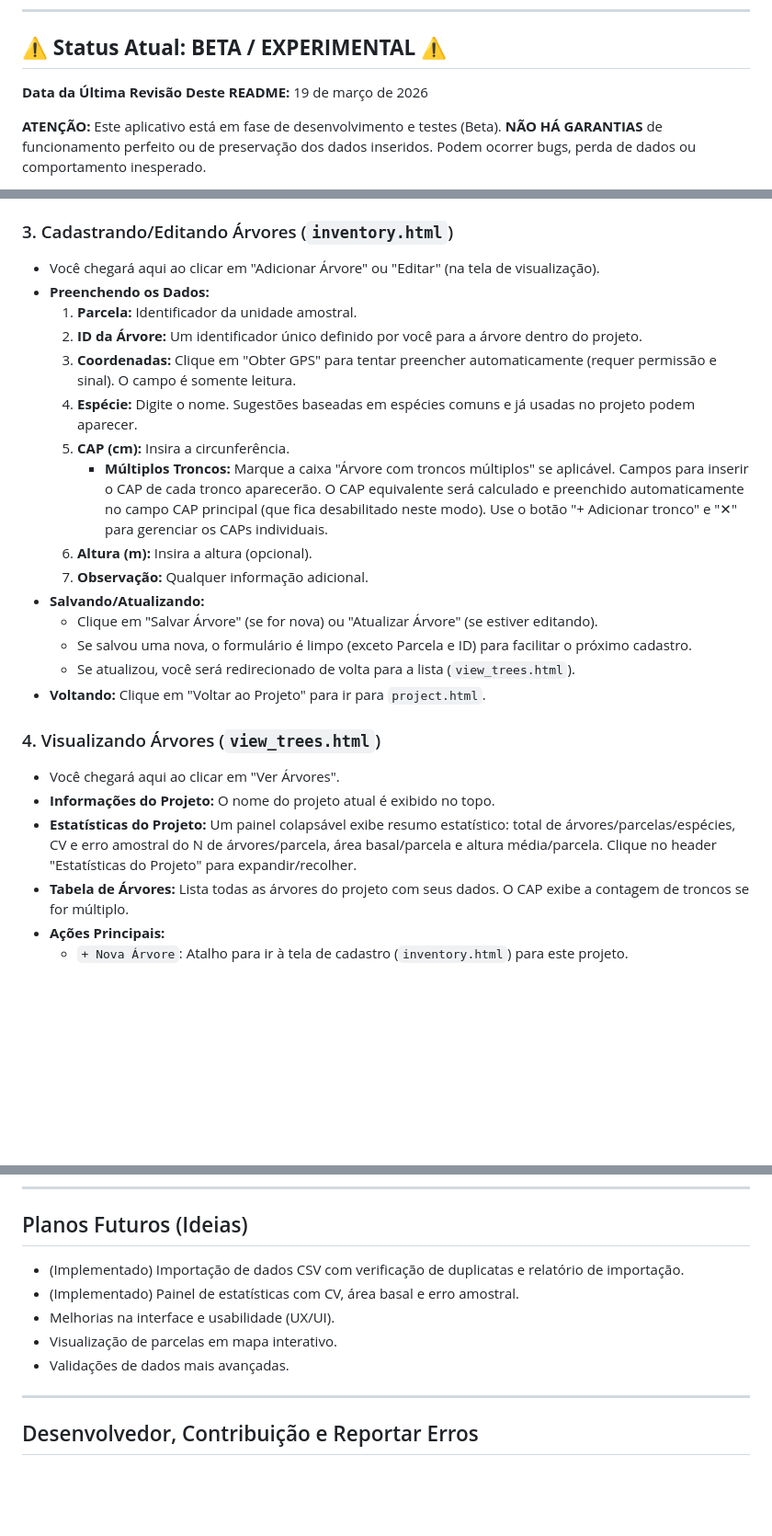
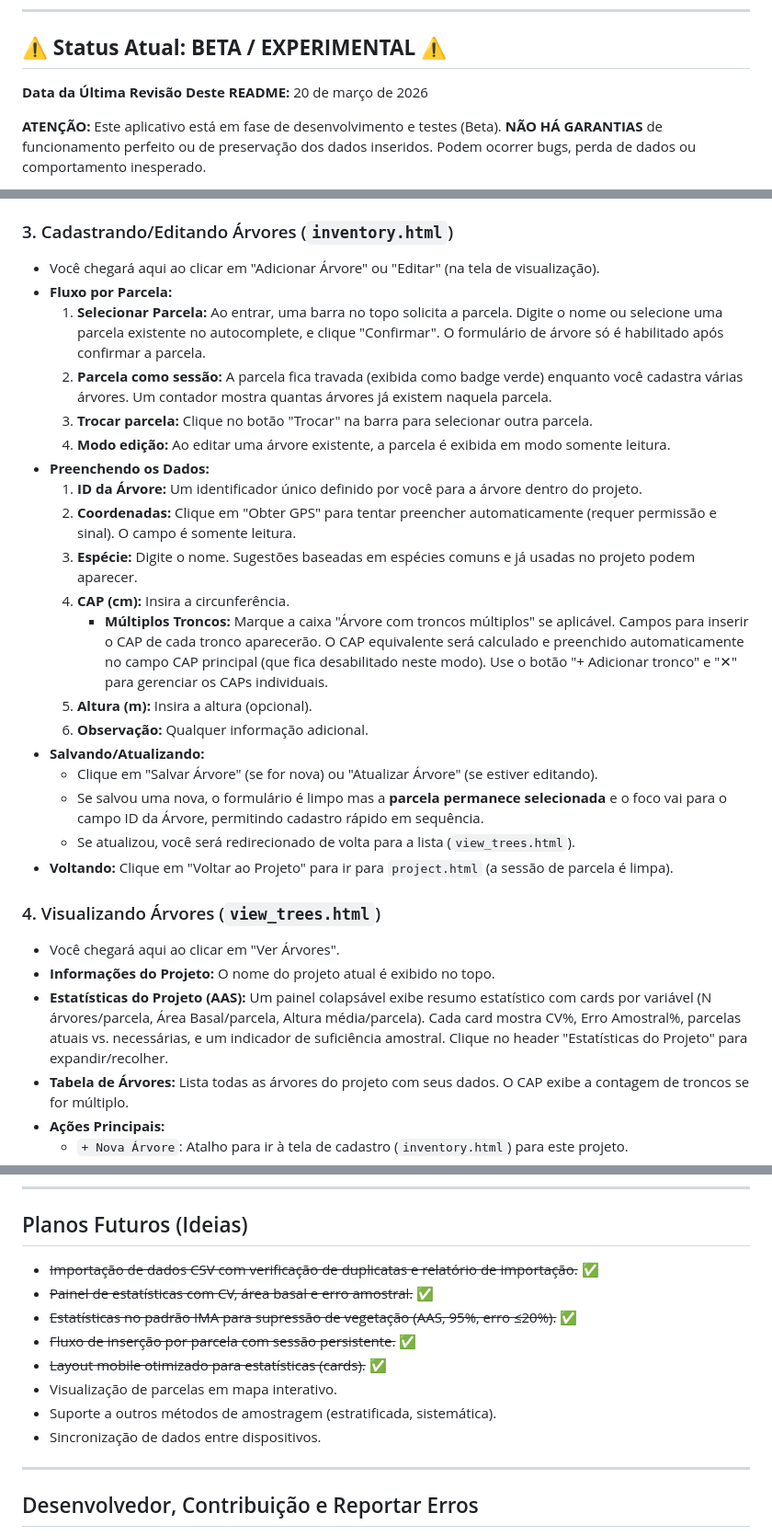
Before and after one commit to higuchip/inventario_app, a Markdown page: README.md, 3 parts joined by grey strips. Shown at 92% size. Drawn GitHub-style; blank space fills up the shorter version.

Commit message:
docs: atualizar README com features recentes
Documentar fluxo de inserção por parcela, estatísticas padrão IMA
com layout em cards para mobile, e atualizar lista de planos futuros.

```diff
--- a/README.md
+++ b/README.md
@@ -10,7 +10,7 @@ Este projeto foi desenvolvido pensando nas necessidades de engenheiros florestai
 
 ## ⚠️ **Status Atual: BETA / EXPERIMENTAL** ⚠️
 
-**Data da Última Revisão Deste README:** 19 de março de 2026
+**Data da Última Revisão Deste README:** 20 de março de 2026
 
 **ATENÇÃO:** Este aplicativo está em fase de desenvolvimento e testes (Beta). **NÃO HÁ GARANTIAS** de funcionamento perfeito ou de preservação dos dados inseridos. Podem ocorrer bugs, perda de dados ou comportamento inesperado.
 
@@ -122,26 +123,30 @@ Após acessar ou instalar o aplicativo:
 ### 3. Cadastrando/Editando Árvores (`inventory.html`)
 
 * Você chegará aqui ao clicar em "Adicionar Árvore" ou "Editar" (na tela de visualização).
+* **Fluxo por Parcela:**
+    1.  **Selecionar Parcela:** Ao entrar, uma barra no topo solicita a parcela. Digite o nome ou selecione uma parcela existente no autocomplete, e clique "Confirmar". O formulário de árvore só é habilitado após confirmar a parcela.
+    2.  **Parcela como sessão:** A parcela fica travada (exibida como badge verde) enquanto você cadastra várias árvores. Um contador mostra quantas árvores já existem naquela parcela.
+    3.  **Trocar parcela:** Clique no botão "Trocar" na barra para selecionar outra parcela.
+    4.  **Modo edição:** Ao editar uma árvore existente, a parcela é exibida em modo somente leitura.
 * **Preenchendo os Dados:**
-    1.  **Parcela:** Identificador da unidade amostral.
-    2.  **ID da Árvore:** Um identificador único definido por você para a árvore dentro do projeto.
-    3.  **Coordenadas:** Clique em "Obter GPS" para tentar preencher automaticamente (requer permissão e sinal). O campo é somente leitura.
-    4.  **Espécie:** Digite o nome. Sugestões baseadas em espécies comuns e já usadas no projeto podem aparecer.
-    5.  **CAP (cm):** Insira a circunferência.
+    1.  **ID da Árvore:** Um identificador único definido por você para a árvore dentro do projeto.
+    2.  **Coordenadas:** Clique em "Obter GPS" para tentar preencher automaticamente (requer permissão e sinal). O campo é somente leitura.
+    3.  **Espécie:** Digite o nome. Sugestões baseadas em espécies comuns e já usadas no projeto podem aparecer.
+    4.  **CAP (cm):** Insira a circunferência.
         * **Múltiplos Troncos:** Marque a caixa "Árvore com troncos múltiplos" se aplicável. Campos para inserir o CAP de cada tronco aparecerão. O CAP equivalente será calculado e preenchido automaticamente no campo CAP principal (que fica desabilitado neste modo). Use o botão "+ Adicionar tronco" e "✕" para gerenciar os CAPs individuais.
-    6.  **Altura (m):** Insira a altura (opcional).
-    7.  **Observação:** Qualquer informação adicional.
+    5.  **Altura (m):** Insira a altura (opcional).
+    6.  **Observação:** Qualquer informação adicional.
 * **Salvando/Atualizando:**
     * Clique em "Salvar Árvore" (se for nova) ou "Atualizar Árvore" (se estiver editando).
-    * Se salvou uma nova, o formulário é limpo (exceto Parcela e ID) para facilitar o próximo cadastro.
+    * Se salvou uma nova, o formulário é limpo mas a **parcela permanece selecionada** e o foco vai para o campo ID da Árvore, permitindo cadastro rápido em sequência.
     * Se atualizou, você será redirecionado de volta para a lista (`view_trees.html`).
-* **Voltando:** Clique em "Voltar ao Projeto" para ir para `project.html`.
+* **Voltando:** Clique em "Voltar ao Projeto" para ir para `project.html` (a sessão de parcela é limpa).
 
 ### 4. Visualizando Árvores (`view_trees.html`)
 
 * Você chegará aqui ao clicar em "Ver Árvores".
 * **Informações do Projeto:** O nome do projeto atual é exibido no topo.
-* **Estatísticas do Projeto:** Um painel colapsável exibe resumo estatístico: total de árvores/parcelas/espécies, CV e erro amostral do N de árvores/parcela, área basal/parcela e altura média/parcela. Clique no header "Estatísticas do Projeto" para expandir/recolher.
+* **Estatísticas do Projeto (AAS):** Um painel colapsável exibe resumo estatístico com cards por variável (N árvores/parcela, Área Basal/parcela, Altura média/parcela). Cada card mostra CV%, Erro Amostral%, parcelas atuais vs. necessárias, e um indicador de suficiência amostral. Clique no header "Estatísticas do Projeto" para expandir/recolher.
 * **Tabela de Árvores:** Lista todas as árvores do projeto com seus dados. O CAP exibe a contagem de troncos se for múltiplo.
 * **Ações Principais:**
     * `+ Nova Árvore`: Atalho para ir à tela de cadastro (`inventory.html`) para este projeto.
@@ -191,11 +196,14 @@ Após acessar ou instalar o aplicativo:
 
 ## Planos Futuros (Ideias)
 
-* (Implementado) Importação de dados CSV com verificação de duplicatas e relatório de importação.
-* (Implementado) Painel de estatísticas com CV, área basal e erro amostral.
-* Melhorias na interface e usabilidade (UX/UI).
+* ~~Importação de dados CSV com verificação de duplicatas e relatório de importação.~~ ✅
+* ~~Painel de estatísticas com CV, área basal e erro amostral.~~ ✅
+* ~~Estatísticas no padrão IMA para supressão de vegetação (AAS, 95%, erro ≤20%).~~ ✅
+* ~~Fluxo de inserção por parcela com sessão persistente.~~ ✅
+* ~~Layout mobile otimizado para estatísticas (cards).~~ ✅
 * Visualização de parcelas em mapa interativo.
-* Validações de dados mais avançadas.
+* Suporte a outros métodos de amostragem (estratificada, sistemática).
+* Sincronização de dados entre dispositivos.
 
 ---
 
```
Also changed, not shown: other parts of README.md (+4 -3 lines).
